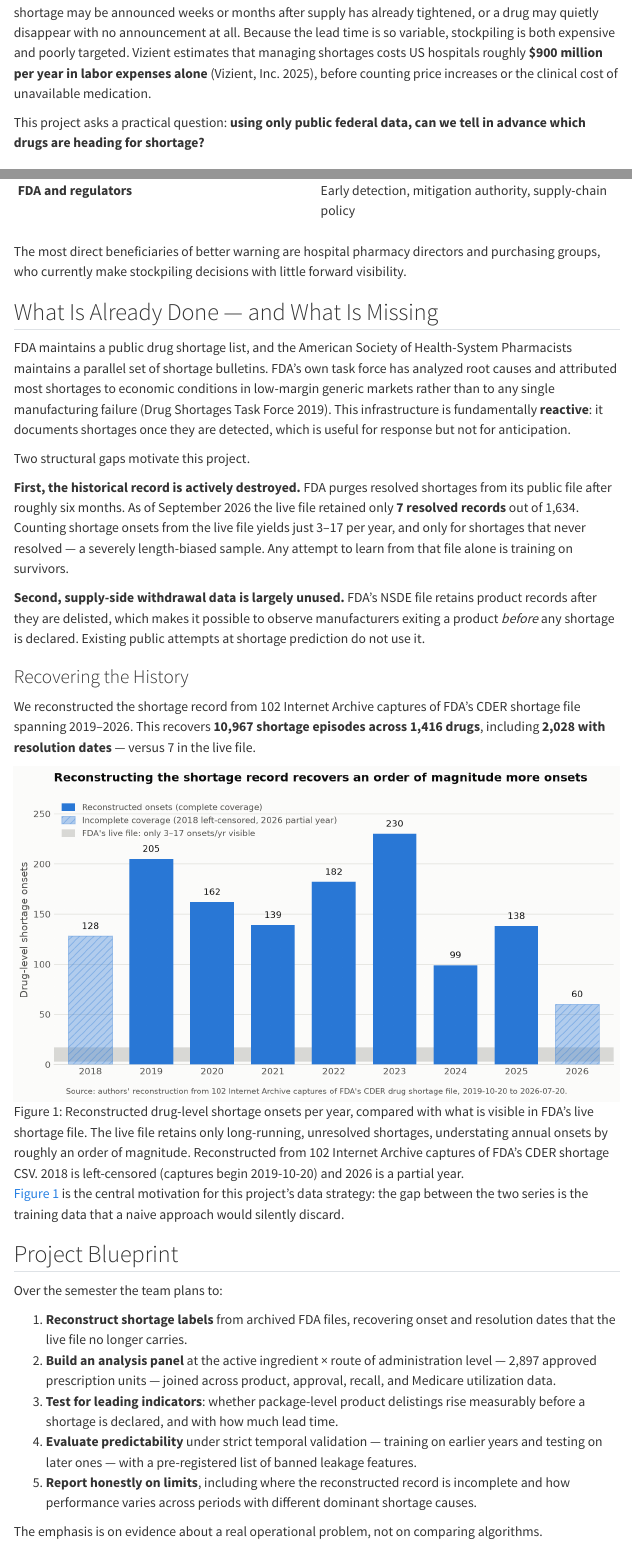
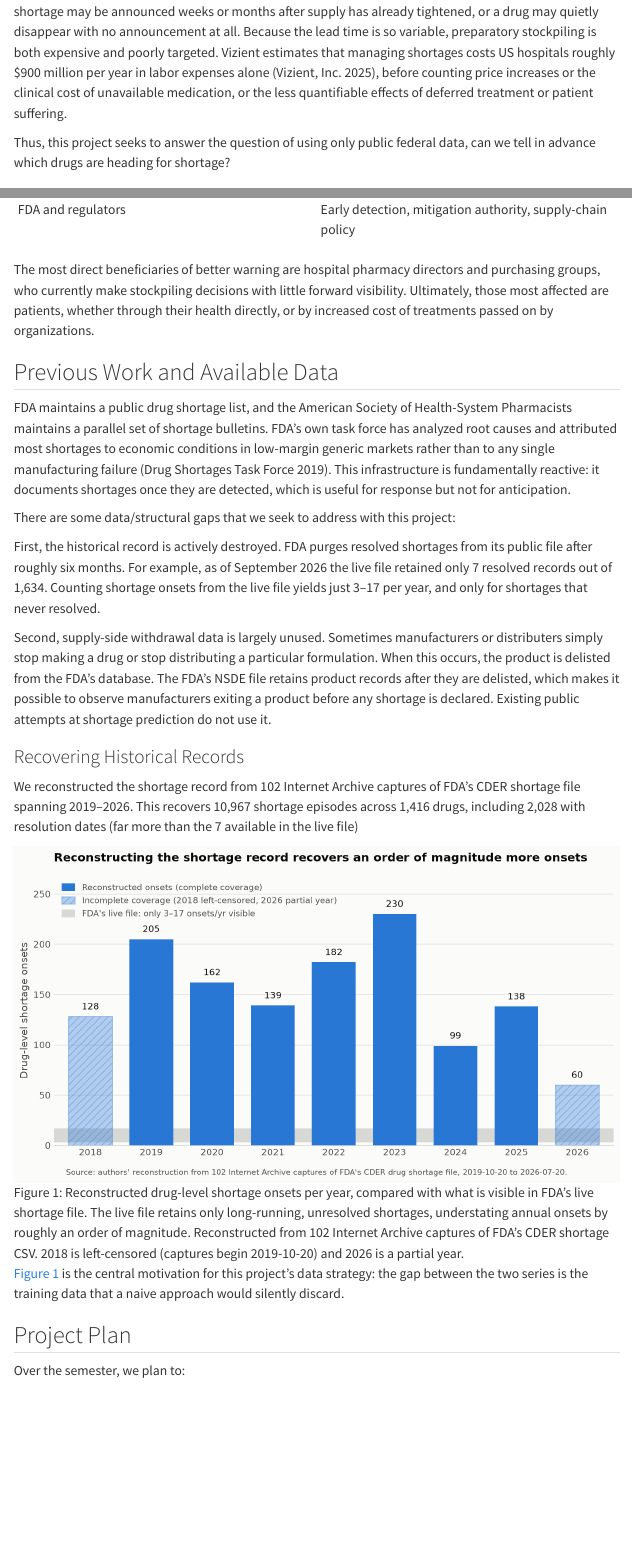
Before and after one commit to zerdley/CSCI5502-Project, a Quarto document (site/index.qmd): the page in a window 1100 px wide, from 320 px down before the commit and from 340 px down after it, so that both start at the same text, and a second part further down, joined at a grey line. Rendered offline with R 4.5, knitr and Pandoc in place of Quarto, with nearby package versions; menus at the side of the page are left out.

Commit message:
edits introduciton

```diff
--- a/site/index.qmd
+++ b/site/index.qmd
@@ -15 +13,0 @@
-unpredictable**. A shortage may be announced weeks or months after supply has already tightened,
@@ -16,8 +15,10 @@
+unpredictable. A shortage may be announced weeks or months after supply has already tightened,
 or a drug may quietly disappear with no announcement at all. Because the lead time is so
-variable, stockpiling is both expensive and poorly targeted. Vizient estimates that managing
-shortages costs US hospitals roughly **$900 million per year in labor expenses alone**
-[@vizient2019], before counting price increases or the clinical cost of unavailable medication.
+variable, preparatory stockpiling is both expensive and poorly targeted. Vizient estimates that managing
+shortages costs US hospitals roughly $900 million per year in labor expenses alone
+[@vizient2019], before counting price increases or the clinical cost of unavailable medication, or the less
+quantifiable effects of deferred treatment or patient suffering.
 
-This project asks a practical question: **using only public federal data, can we tell in advance
-which drugs are heading for shortage?**
+Thus, this project seeks to answer the question of using only public federal data, can we tell in advance
+which drugs are heading for shortage?
 
@@ -33 +28,0 @@
-| **FDA and regulators** | Early detection, mitigation authority, supply-chain policy |
@@ -34,53 +34,48 @@
+| FDA and regulators | Early detection, mitigation authority, supply-chain policy |
 
 The most direct beneficiaries of better warning are hospital pharmacy directors and purchasing
-groups, who currently make stockpiling decisions with little forward visibility.
+groups, who currently make stockpiling decisions with little forward visibility. Ultimately, those most affected are patients,
+whether through their health directly, or by increased cost of treatments passed on by organizations.
 
-## What Is Already Done — and What Is Missing
+## Previous Work and Available Data
 
 FDA maintains a public drug shortage list, and the American Society of Health-System Pharmacists
 maintains a parallel set of shortage bulletins. FDA's own task force has analyzed root causes and
 attributed most shortages to economic conditions in low-margin generic markets rather than to any
-single manufacturing failure [@fda2019roots]. This infrastructure is fundamentally **reactive**:
+single manufacturing failure [@fda2019roots]. This infrastructure is fundamentally reactive:
 it documents shortages once they are detected, which is useful for response but not for
 anticipation.
 
-Two structural gaps motivate this project.
+There are some data/structural gaps that we seek to address with this project:
 
-**First, the historical record is actively destroyed.** FDA purges resolved shortages from its
-public file after roughly six months. As of September 2026 the live file retained only **7
-resolved records** out of 1,634. Counting shortage onsets from the live file yields just 3–17 per
-year, and only for shortages that never resolved — a severely length-biased sample. Any attempt to
-learn from that file alone is training on survivors.
+First, the historical record is actively destroyed. FDA purges resolved shortages from its
+public file after roughly six months. For example, as of September 2026 the live file retained only 7
+resolved records out of 1,634. Counting shortage onsets from the live file yields just 3–17 per
+year, and only for shortages that never resolved.
 
-**Second, supply-side withdrawal data is largely unused.** FDA's NSDE file retains product records
-after they are delisted, which makes it possible to observe manufacturers exiting a product
-*before* any shortage is declared. Existing public attempts at shortage prediction do not use it.
+Second, supply-side withdrawal data is largely unused. Sometimes manufacturers or distributers simply stop making a drug
+or stop distributing a particular formulation. When this occurs, the product is delisted from the FDA's database.
+The FDA's NSDE file retains product records after they are delisted, which makes it possible to observe manufacturers exiting a product
+before any shortage is declared. Existing public attempts at shortage prediction do not use it.
 
-### Recovering the History
+### Recovering Historical Records
 
 We reconstructed the shortage record from 102 Internet Archive captures of FDA's CDER shortage
-file spanning 2019–2026. This recovers **10,967 shortage episodes across 1,416 drugs**, including
-**2,028 with resolution dates** — versus 7 in the live file.
+file spanning 2019–2026. This recovers 10,967 shortage episodes across 1,416 drugs, including
+2,028 with resolution dates (far more than the 7 available in the live file)
 
 ![Reconstructed drug-level shortage onsets per year, compared with what is visible in FDA's live shortage file. The live file retains only long-running, unresolved shortages, understating annual onsets by roughly an order of magnitude. Reconstructed from 102 Internet Archive captures of FDA's CDER shortage CSV. 2018 is left-censored (captures begin 2019-10-20) and 2026 is a partial year.](figures/shortage-onsets-by-year.png){#fig-onsets}
 
 @fig-onsets is the central motivation for this project's data strategy: the gap between the two
 series is the training data that a naive approach would silently discard.
 
-## Project Blueprint
+## Project Plan
 
-Over the semester the team plans to:
+Over the semester, we plan to:
 
-1. **Reconstruct shortage labels** from archived FDA files, recovering onset and resolution dates
+1. Reconstruct shortage labels from archived FDA files, recovering onset and resolution dates
    that the live file no longer carries.
-2. **Build an analysis panel** at the active ingredient &times; route of administration level — 2,897
-   approved prescription units — joined across product, approval, recall, and Medicare
+2. Build an analysis panel at the active ingredient/route of administration level, and join across product, approval, recall, and Medicare
    utilization data.
-3. **Test for leading indicators**: whether package-level product delistings rise measurably
+3. Test for leading indicators: whether package-level product delistings rise measurably
    before a shortage is declared, and with how much lead time.
-4. **Evaluate predictability** under strict temporal validation — training on earlier years and
-   testing on later ones — with a pre-registered list of banned leakage features.
-5. **Report honestly on limits**, including where the reconstructed record is incomplete and how
-   performance varies across periods with different dominant shortage causes.
-
-The emphasis is on evidence about a real operational problem, not on comparing algorithms.
```
Also changed, not shown: site/index.qmd (26 more changed lines).
